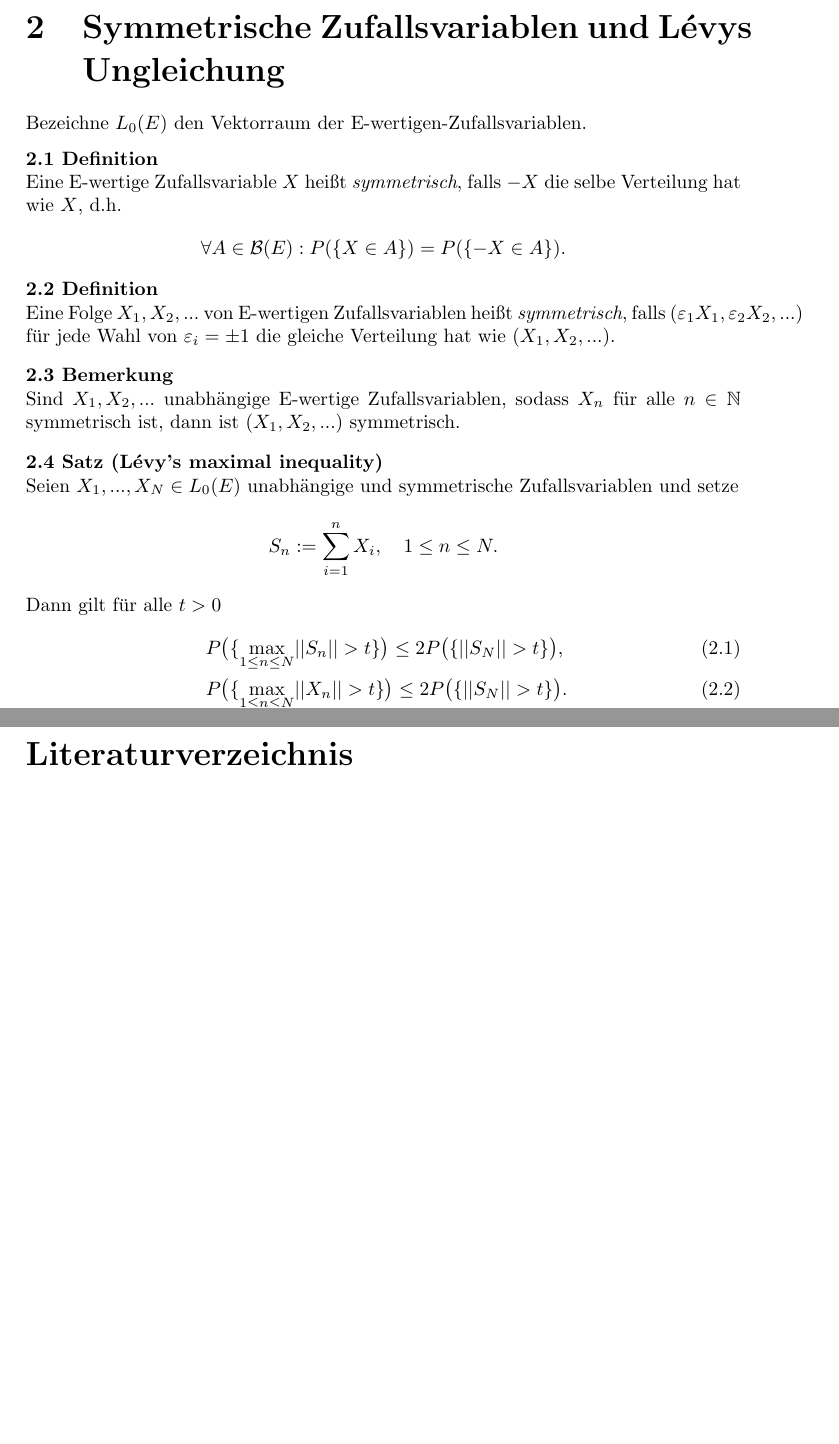
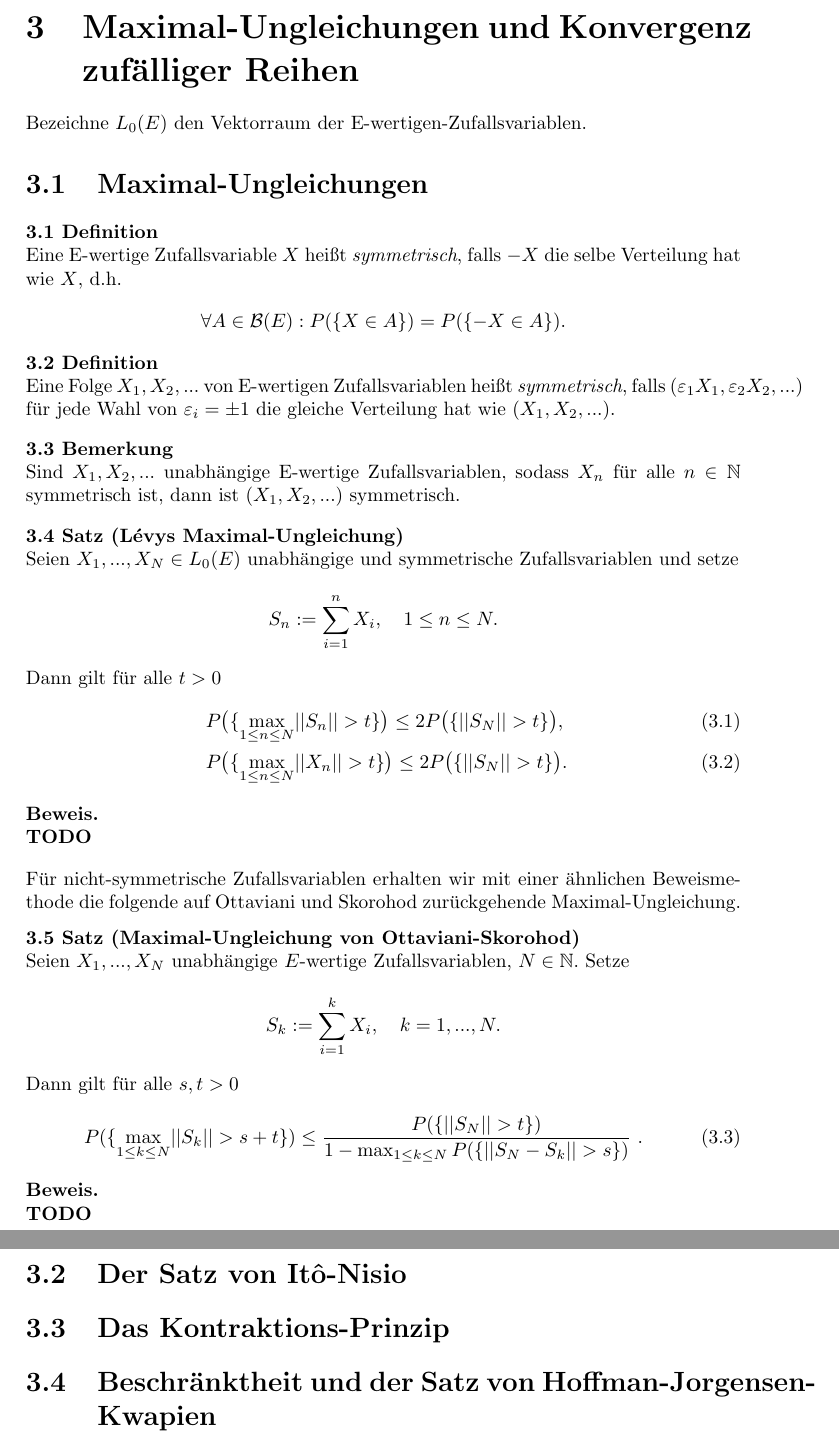
Before and after one commit to jonaskoeppl/ito-nisio, a LaTeX document (ba.tex, which reads chapter/03-symmetrie.tex): two parts of pages 6 and 7 of 7 before the commit and two parts of pages 7 and 8 of 9 after it, joined at a grey line, cut at the place of the change, the shorter picture padded with empty space. Compiled offline with pdfLaTeX.

Commit message:
Minor revisions and new chapter on modes of convergence

```diff
--- a/ba.tex
+++ b/ba.tex
@@ -74,7 +74,8 @@
 \tableofcontents
 
 \include{chapter/01-zufallsvariablen}
-\include{chapter/02-symmetrie}
+\include{chapter/02-konvergenzarten}
+\include{chapter/03-symmetrie}
 
 \bibliography{literatur}
 \bibliographystyle{plaindin}
--- a/chapter/02-symmetrie.tex
+++ b/chapter/03-symmetrie.tex
@@ -1,5 +1,8 @@
-\chapter{Symmetrische Zufallsvariablen und Lévys Ungleichung}
+\chapter{Maximal-Ungleichungen und Konvergenz zufälliger Reihen}
 Bezeichne $L_0(E)$ den Vektorraum der E-wertigen-Zufallsvariablen.
+
+\section{Maximal-Ungleichungen}
+
 \begin{mydef}
     Eine E-wertige Zufallsvariable $X$ heißt \textit{symmetrisch}, falls $-X$ die selbe Verteilung hat wie $X$, d.h.
     \begin{align*}
@@ -17,7 +20,7 @@ Bezeichne $L_0(E)$ den Vektorraum der E-wertigen-Zufallsvariablen.
    Sind $X_1,X_2,...$ unabhängige E-wertige Zufallsvariablen, sodass $X_n$ für alle $n \in \N$ symmetrisch ist, dann ist $(X_1,X_2,...)$ symmetrisch.
 \end{remark}
 
-\begin{theorem}[Lévy's maximal inequality]
+\begin{theorem}[Lévys Maximal-Ungleichung]
     Seien $X_1,...,X_N \in L_0(E)$ unabhängige und symmetrische Zufallsvariablen und setze
     \begin{align*}
         S_n := \sum_{i=1}^n X_i, \quad 1 \leq n \leq N.
@@ -28,3 +31,29 @@ Bezeichne $L_0(E)$ den Vektorraum der E-wertigen-Zufallsvariablen.
         &P\big(\{ \max_{1 \leq n \leq N} \norm{X_n} > t \}\big) \leq 2 P\big(\{\norm{S_N} > t \}\big).
     \end{align}
 \end{theorem}
+
+\begin{proof*}
+    \textbf{TODO}
+\end{proof*}
+
+Für nicht-symmetrische Zufallsvariablen erhalten wir mit einer ähnlichen Beweismethode die folgende auf Ottaviani und Skorohod zurückgehende Maximal-Ungleichung.
+\begin{theorem}[Maximal-Ungleichung von Ottaviani-Skorohod]
+    Seien $X_1,...,X_N$ unabhängige $E$-wertige Zufallsvariablen, $N \in \N$. Setze
+    $$
+        S_k := \sum_{i=1}^kX_i, \quad k = 1,...,N.
+    $$
+    Dann gilt für alle $s,t > 0$
+    \begin{align}
+        P(\{ \max_{1 \leq k \leq N} \norm{S_k} > s + t \}) \leq \frac{P(\{\norm{S_N} > t \})}{1 - \max_{1 \leq k \leq N}P(\{ \norm{S_N - S_k} > s \})} \ .
+    \end{align}
+\end{theorem}
+
+\begin{proof*}
+    \textbf{TODO}
+\end{proof*}
+
+\section{Der Satz von Itô-Nisio}
+
+\section{Das Kontraktions-Prinzip}
+
+\section{Beschränktheit und der Satz von Hoffman-Jorgensen-Kwapien}
```
Also changed, not shown: chapter/01/01-01-borel-sets.tex (+3 -3 lines), chapter/01/01-02-borel-measures.tex (+4 -4 lines), chapter/01/01-03-mb-vectorspaces.tex (+6 -2 lines), chapter/02-konvergenzarten.tex (added, +5 -0 lines), ba.pdf.
